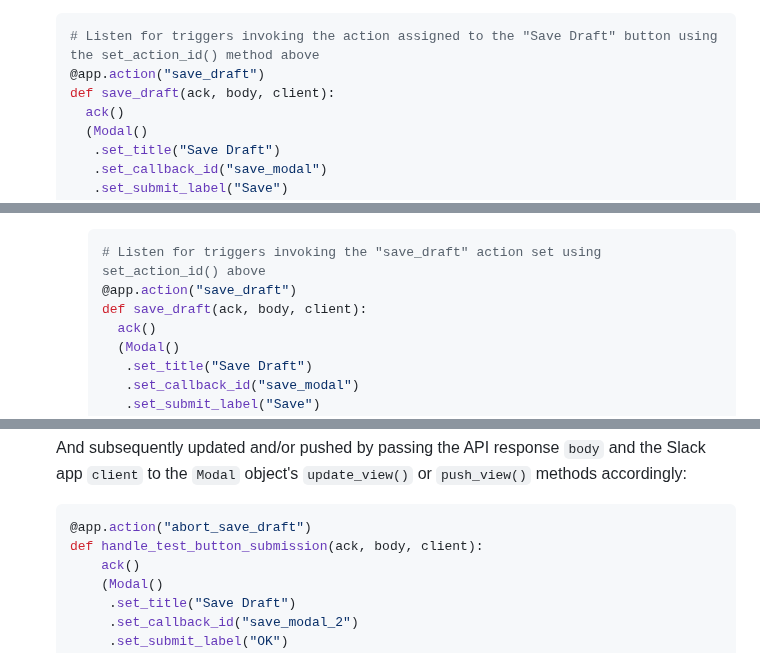
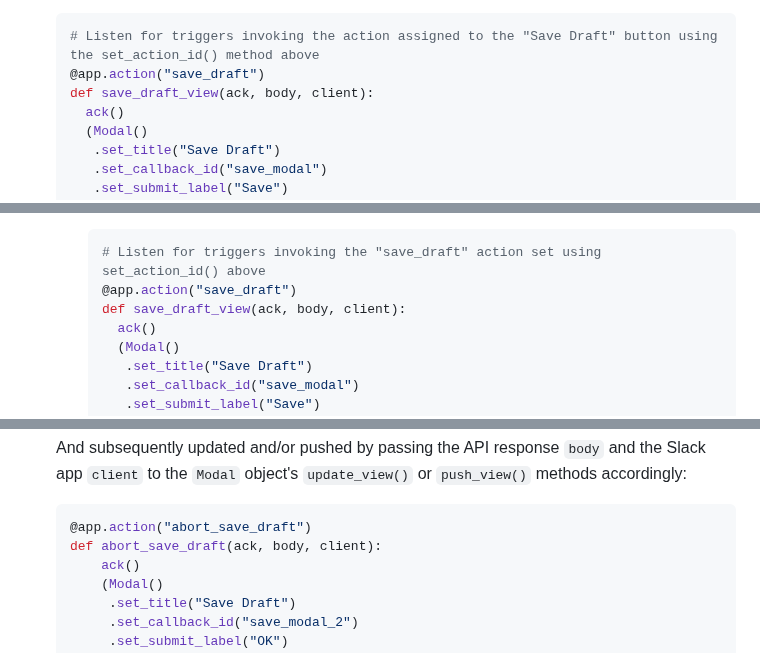
Before and after one commit to codywb/slack-pyblock-builder, a Markdown page: README.md, 3 parts joined by grey strips. Rendered like a GitHub page.

````diff
--- a/README.md
+++ b/README.md
@@ -494,7 +494,7 @@ Modal views as simple as can be.
   ```python
   # Listen for triggers invoking the action assigned to the "Save Draft" button using the set_action_id() method above
   @app.action("save_draft")
-  def save_draft(ack, body, client):
+  def save_draft_view(ack, body, client):
     ack()
     (Modal()
      .set_title("Save Draft")
@@ -547,7 +547,7 @@ Modal views as simple as can be.
     ```python
     # Listen for triggers invoking the "save_draft" action set using set_action_id() above
     @app.action("save_draft")
-    def save_draft(ack, body, client):
+    def save_draft_view(ack, body, client):
       ack()
       (Modal()
        .set_title("Save Draft")
@@ -574,7 +574,7 @@ Modal views as simple as can be.
 
   ```python
   @app.action("abort_save_draft")
-  def handle_test_button_submission(ack, body, client):
+  def abort_save_draft(ack, body, client):
       ack()
       (Modal()
        .set_title("Save Draft")
````
